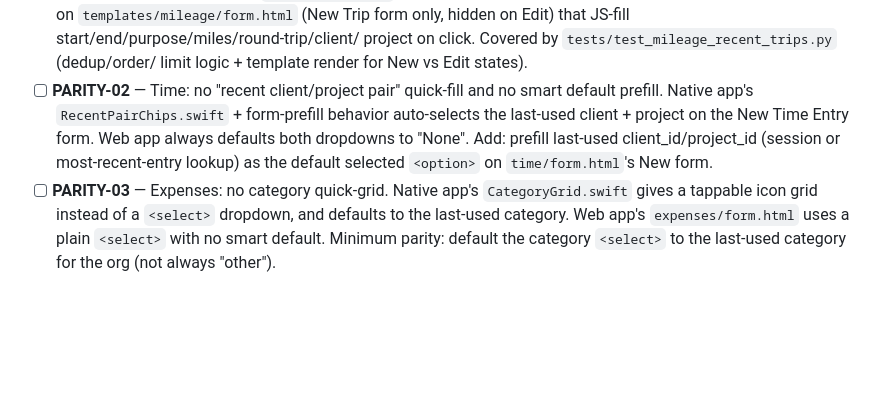
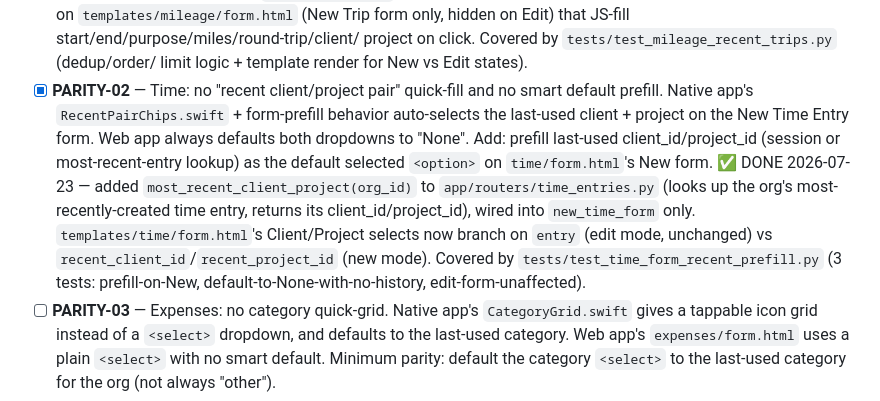
Before and after one commit to Marketing-Bull/amb-recoup-web, a Markdown page: .hermes/site-improver/TODO.md, the part around the change. Rendered like a GitHub page; blank space fills up the shorter version.

```diff
--- a/.hermes/site-improver/TODO.md
+++ b/.hermes/site-improver/TODO.md
@@ -61,12 +61,19 @@ Priority order: Bug fixes > Data integrity > Core feature parity > UX parity > N
       only, hidden on Edit) that JS-fill start/end/purpose/miles/round-trip/client/
       project on click. Covered by `tests/test_mileage_recent_trips.py` (dedup/order/
       limit logic + template render for New vs Edit states).
-- [ ] **PARITY-02** — Time: no "recent client/project pair" quick-fill and no smart
+- [x] **PARITY-02** — Time: no "recent client/project pair" quick-fill and no smart
       default prefill. Native app's `RecentPairChips.swift` + form-prefill behavior
       auto-selects the last-used client + project on the New Time Entry form. Web
       app always defaults both dropdowns to "None". Add: prefill last-used
       client_id/project_id (session or most-recent-entry lookup) as the default
       selected `<option>` on `time/form.html`'s New form.
+      ✅ DONE 2026-07-23 — added `most_recent_client_project(org_id)` to
+      `app/routers/time_entries.py` (looks up the org's most-recently-created
+      time entry, returns its client_id/project_id), wired into `new_time_form`
+      only. `templates/time/form.html`'s Client/Project selects now branch on
+      `entry` (edit mode, unchanged) vs `recent_client_id`/`recent_project_id`
+      (new mode). Covered by `tests/test_time_form_recent_prefill.py` (3 tests:
+      prefill-on-New, default-to-None-with-no-history, edit-form-unaffected).
 - [ ] **PARITY-03** — Expenses: no category quick-grid. Native app's
       `CategoryGrid.swift` gives a tappable icon grid instead of a `<select>` dropdown,
       and defaults to the last-used category. Web app's `expenses/form.html` uses a
```
Also changed, not shown: .hermes/site-improver/COMPLETED.md (+20 -0 lines).
